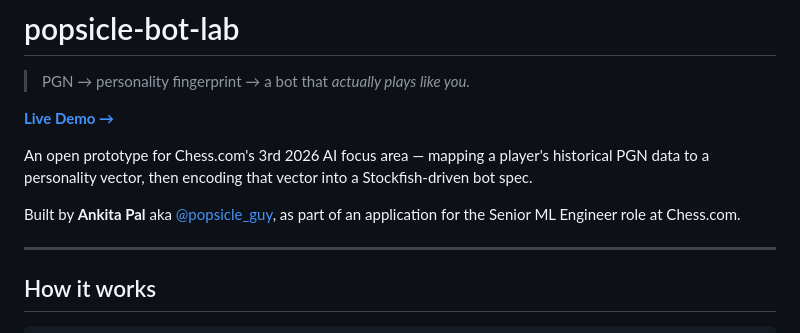
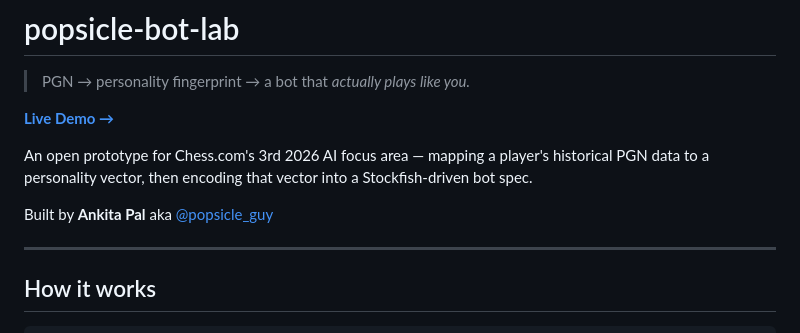
Before and after one commit to 0xafraidoftime/popsicle-bot-lab, a Markdown page: README.md, the part around the change. Drawn GitHub-style.

Commit message:
Remove application context from README

```diff
--- a/README.md
+++ b/README.md
@@ -6,7 +6,7 @@
 
 An open prototype for Chess.com's 3rd 2026 AI focus area — mapping a player's historical PGN data to a personality vector, then encoding that vector into a Stockfish-driven bot spec.
 
-Built by **Ankita Pal** aka [@popsicle_guy](https://www.chess.com/member/popsicle_guy), as part of an application for the Senior ML Engineer role at Chess.com.
+Built by **Ankita Pal** aka [@popsicle_guy](https://www.chess.com/member/popsicle_guy)
 
 ---
 
```
